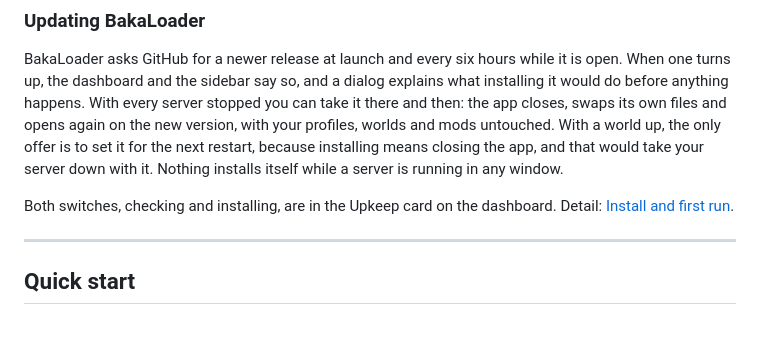
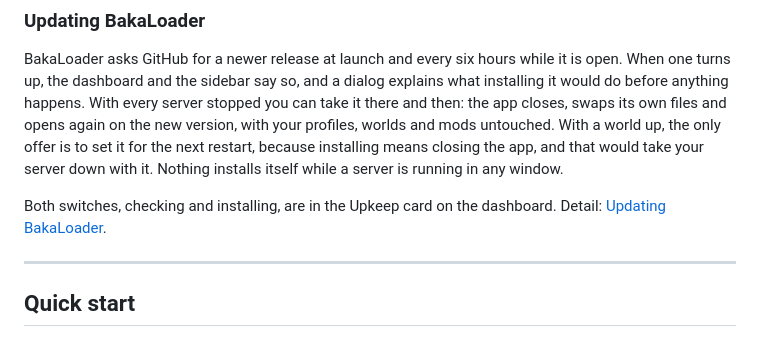
Before and after one commit to RyanDMcAfee/ValheimBakaLoader, a Markdown page: README.md, the part around the change. GitHub-like rendering.

Commit message:
Docs: point the README update section at the Updating BakaLoader wiki page

```diff
--- a/README.md
+++ b/README.md
@@ -149,7 +149,7 @@ Detail: [Worlds, backups and restore](https://github.com/RyanDMcAfee/ValheimBaka
 
 BakaLoader asks GitHub for a newer release at launch and every six hours while it is open. When one turns up, the dashboard and the sidebar say so, and a dialog explains what installing it would do before anything happens. With every server stopped you can take it there and then: the app closes, swaps its own files and opens again on the new version, with your profiles, worlds and mods untouched. With a world up, the only offer is to set it for the next restart, because installing means closing the app, and that would take your server down with it. Nothing installs itself while a server is running in any window.
 
-Both switches, checking and installing, are in the Upkeep card on the dashboard. Detail: [Install and first run](https://github.com/RyanDMcAfee/ValheimBakaLoader/wiki/Install-and-first-run).
+Both switches, checking and installing, are in the Upkeep card on the dashboard. Detail: [Updating BakaLoader](https://github.com/RyanDMcAfee/ValheimBakaLoader/wiki/Updating-BakaLoader).
 
 ---
 
```
